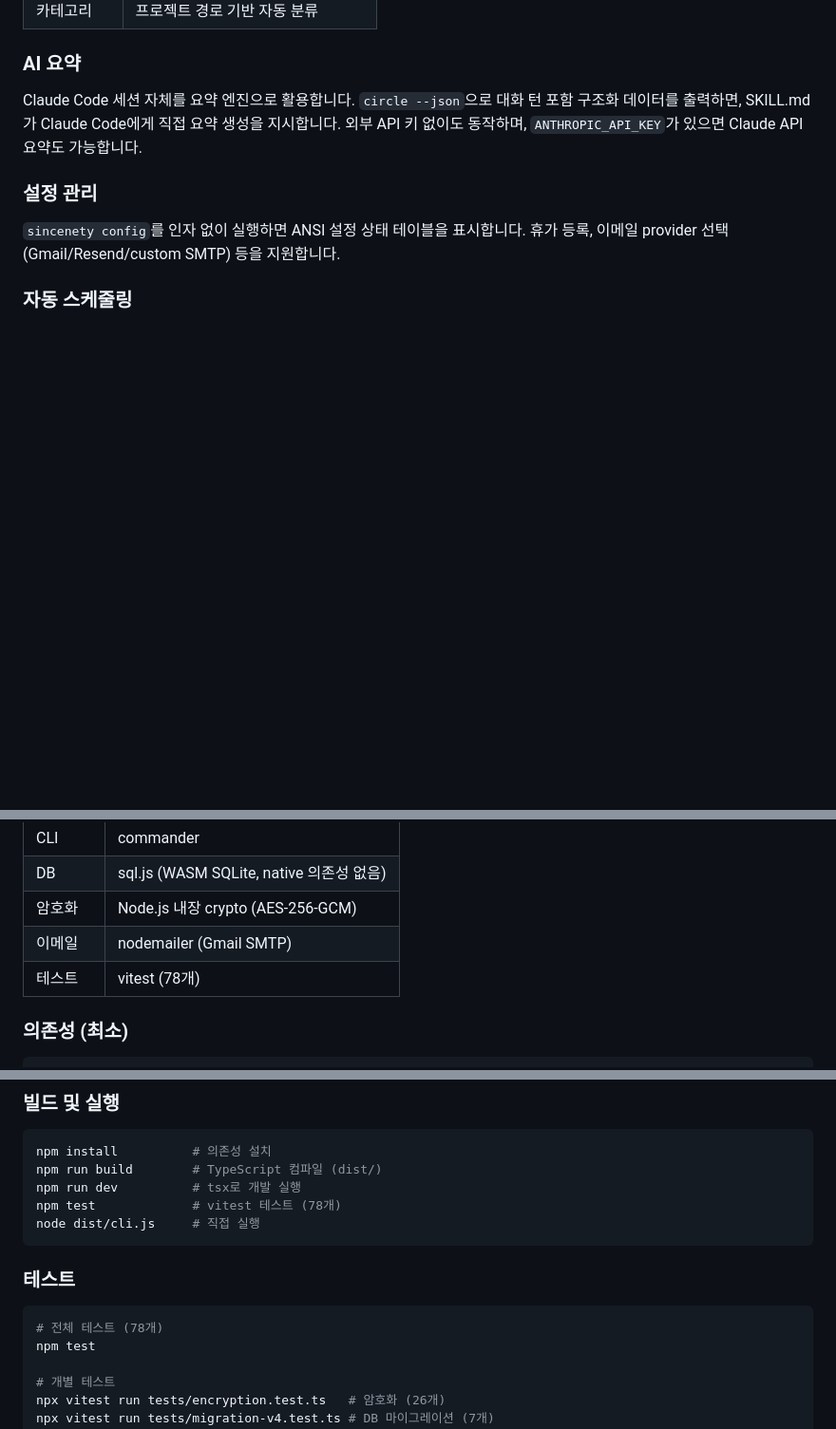
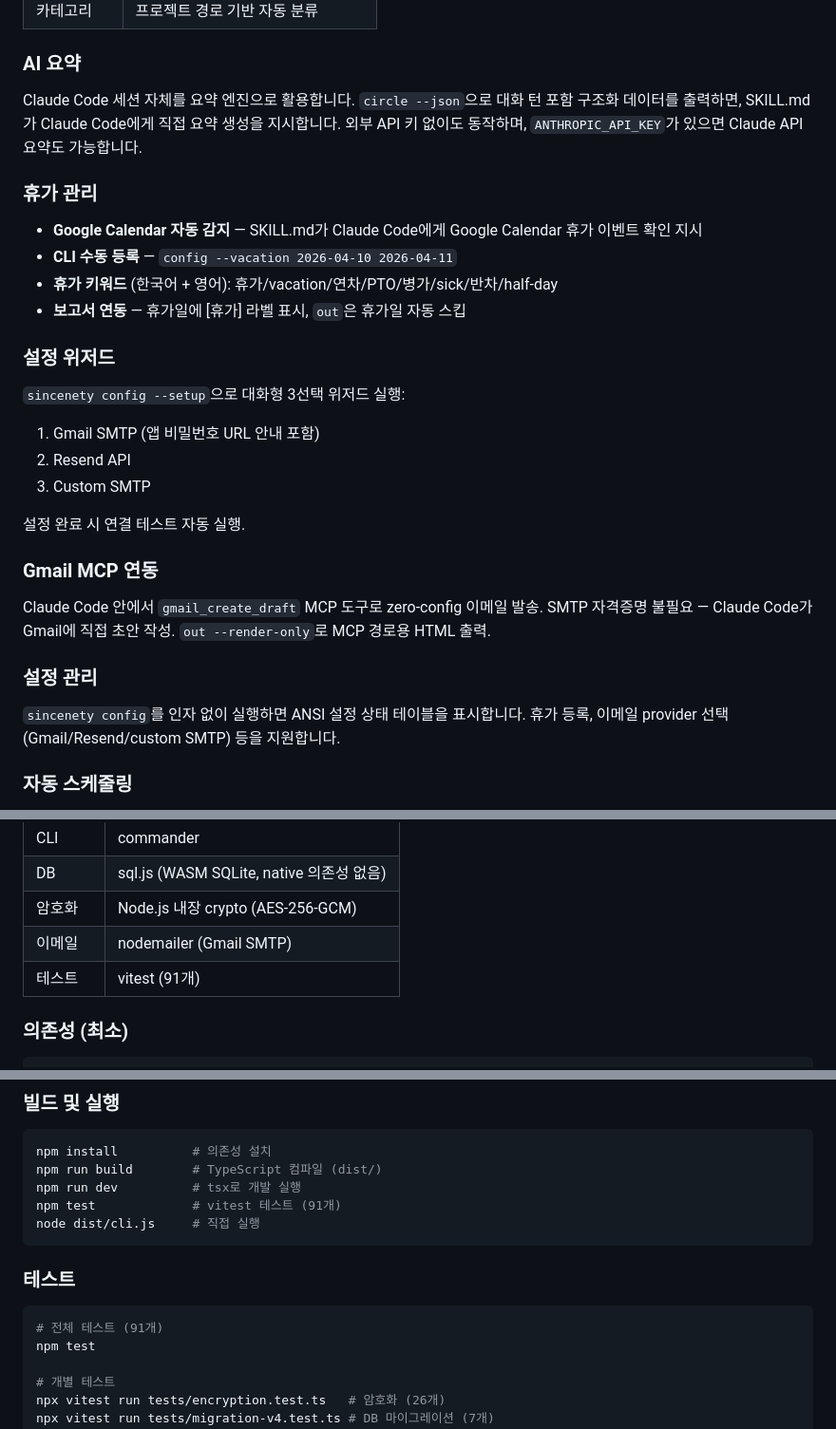
Before and after one commit to pathcosmos/sincenety, a Markdown page: README.ko.md, 3 parts joined by grey strips. Shown at 95% size. Rendered like a GitHub page; blank space fills up the shorter version.

````diff
--- a/README.ko.md
+++ b/README.ko.md
@@ -77,6 +77,26 @@ $ sincenety circle
 
 Claude Code 세션 자체를 요약 엔진으로 활용합니다. `circle --json`으로 대화 턴 포함 구조화 데이터를 출력하면, SKILL.md가 Claude Code에게 직접 요약 생성을 지시합니다. 외부 API 키 없이도 동작하며, `ANTHROPIC_API_KEY`가 있으면 Claude API 요약도 가능합니다.
 
+### 휴가 관리
+
+- **Google Calendar 자동 감지** — SKILL.md가 Claude Code에게 Google Calendar 휴가 이벤트 확인 지시
+- **CLI 수동 등록** — `config --vacation 2026-04-10 2026-04-11`
+- **휴가 키워드** (한국어 + 영어): 휴가/vacation/연차/PTO/병가/sick/반차/half-day
+- **보고서 연동** — 휴가일에 [휴가] 라벨 표시, `out`은 휴가일 자동 스킵
+
+### 설정 위저드
+
+`sincenety config --setup`으로 대화형 3선택 위저드 실행:
+1. Gmail SMTP (앱 비밀번호 URL 안내 포함)
+2. Resend API
+3. Custom SMTP
+
+설정 완료 시 연결 테스트 자동 실행.
+
+### Gmail MCP 연동
+
+Claude Code 안에서 `gmail_create_draft` MCP 도구로 zero-config 이메일 발송. SMTP 자격증명 불필요 — Claude Code가 Gmail에 직접 초안 작성. `out --render-only`로 MCP 경로용 HTML 출력.
+
 ### 설정 관리
 
 `sincenety config`를 인자 없이 실행하면 ANSI 설정 상태 테이블을 표시합니다. 휴가 등록, 이메일 provider 선택 (Gmail/Resend/custom SMTP) 등을 지원합니다.
@@ -375,7 +404,7 @@ DB 파일: `~/.sincenety/sincenety.db` (AES-256-GCM 암호화, 0600 권한)
 | DB | sql.js (WASM SQLite, native 의존성 없음) |
 | 암호화 | Node.js 내장 crypto (AES-256-GCM) |
 | 이메일 | nodemailer (Gmail SMTP) |
-| 테스트 | vitest (78개) |
+| 테스트 | vitest (91개) |
 
 ### 의존성 (최소)
 
@@ -403,14 +432,14 @@ devDependencies:
 npm install          # 의존성 설치
 npm run build        # TypeScript 컴파일 (dist/)
 npm run dev          # tsx로 개발 실행
-npm test             # vitest 테스트 (78개)
+npm test             # vitest 테스트 (91개)
 node dist/cli.js     # 직접 실행
 ```
 
 ### 테스트
 
 ```bash
-# 전체 테스트 (78개)
+# 전체 테스트 (91개)
 npm test
 
 # 개별 테스트
````
Also changed, not shown: other parts of README.ko.md (+25 -3 lines), README.md (+34 -4 lines).
